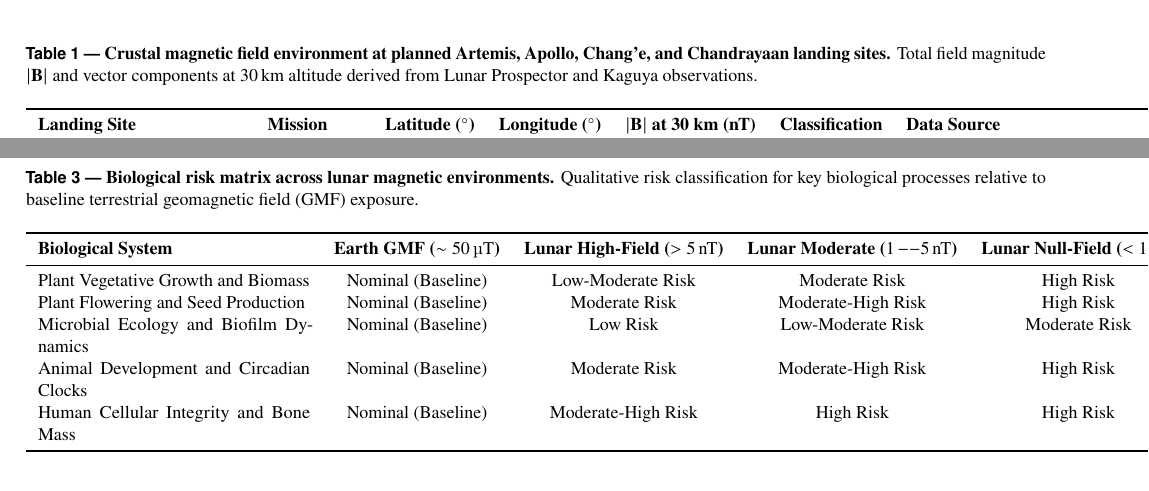
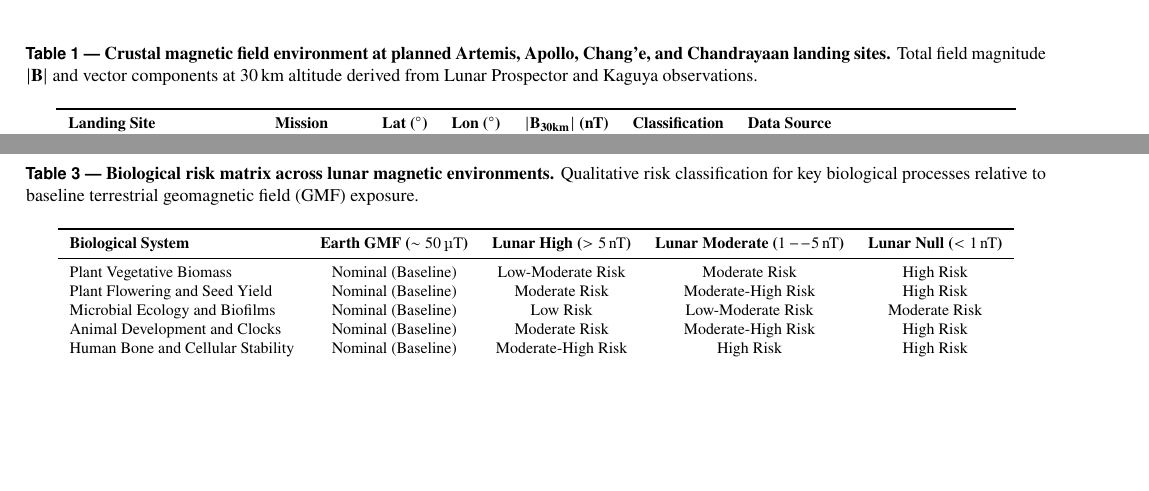
Before and after one commit to dr-richard-barker/lunar-magnetic-biology, a LaTeX document (manuscript/main.tex, which reads tables/table1_site_magnetic_values.tex, tables/table3_risk_matrix.tex): two parts of pages 4 and 6 of 10, joined at a grey line, cut so that both start at the same text, the shorter picture padded with empty space. Compiled offline with pdfLaTeX.

Commit message:
Audit: fix LaTeX bold formatting and table column widths

```diff
--- a/tables/table1_site_magnetic_values.tex
+++ b/tables/table1_site_magnetic_values.tex
@@ -1,11 +1,11 @@
 \begin{table*}[t]
 \centering
-\small
+\footnotesize
 \caption{\textbf{Crustal magnetic field environment at planned Artemis, Apollo, Chang'e, and Chandrayaan landing sites.} Total field magnitude $|\mathbf{B}|$ and vector components at \SI{30}{\kilo\meter} altitude derived from Lunar Prospector and Kaguya observations.}
 \label{tab:site_magnetic_values}
 \begin{tabular}{llrrccl}
 \toprule
-\textbf{Landing Site} & \textbf{Mission} & \textbf{Latitude ($^\circ$)} & \textbf{Longitude ($^\circ$)} & \textbf{$|\mathbf{B}|$ at 30 km (nT)} & \textbf{Classification} & \textbf{Data Source} \\
+\textbf{Landing Site} & \textbf{Mission} & \textbf{Lat ($^\circ$)} & \textbf{Lon ($^\circ$)} & \textbf{$|\mathbf{B}_{\text{30km}}|$ (nT)} & \textbf{Classification} & \textbf{Data Source} \\
 \midrule
 Faustini Rim A & Artemis & -85.30 & 77.00 & 0.45 & low/null-field & Hood et al. (2022) South Polar Model \\
 Peak Near Shackleton & Artemis & -89.70 & 166.00 & 0.82 & low/null-field & Hood et al. (2022) South Polar Model \\
--- a/tables/table3_risk_matrix.tex
+++ b/tables/table3_risk_matrix.tex
@@ -1,17 +1,17 @@
 \begin{table*}[t]
 \centering
-\small
+\footnotesize
 \caption{\textbf{Biological risk matrix across lunar magnetic environments.} Qualitative risk classification for key biological processes relative to baseline terrestrial geomagnetic field (GMF) exposure.}
 \label{tab:risk_matrix}
-\begin{tabular}{p{4.8cm}cccc}
+\begin{tabular}{p{4.0cm}cccc}
 \toprule
-\textbf{Biological System} & \textbf{Earth GMF ($\sim\SI{50}{\micro\tesla}$)} & \textbf{Lunar High-Field ($>\SI{5}{\nano\tesla}$)} & \textbf{Lunar Moderate ($\SI{1}{--}\SI{5}{\nano\tesla}$)} & \textbf{Lunar Null-Field ($<\SI{1}{\nano\tesla}$)} \\
+\textbf{Biological System} & \textbf{Earth GMF ($\sim\SI{50}{\micro\tesla}$)} & \textbf{Lunar High ($>\SI{5}{\nano\tesla}$)} & \textbf{Lunar Moderate ($\SI{1}{--}\SI{5}{\nano\tesla}$)} & \textbf{Lunar Null ($<\SI{1}{\nano\tesla}$)} \\
 \midrule
-Plant Vegetative Growth and Biomass & Nominal (Baseline) & Low-Moderate Risk & Moderate Risk & High Risk \\
-Plant Flowering and Seed Production & Nominal (Baseline) & Moderate Risk & Moderate-High Risk & High Risk \\
-Microbial Ecology and Biofilm Dynamics & Nominal (Baseline) & Low Risk & Low-Moderate Risk & Moderate Risk \\
-Animal Development and Circadian Clocks & Nominal (Baseline) & Moderate Risk & Moderate-High Risk & High Risk \\
-Human Cellular Integrity and Bone Mass & Nominal (Baseline) & Moderate-High Risk & High Risk & High Risk \\
+Plant Vegetative Biomass & Nominal (Baseline) & Low-Moderate Risk & Moderate Risk & High Risk \\
+Plant Flowering and Seed Yield & Nominal (Baseline) & Moderate Risk & Moderate-High Risk & High Risk \\
+Microbial Ecology and Biofilms & Nominal (Baseline) & Low Risk & Low-Moderate Risk & Moderate Risk \\
+Animal Development and Clocks & Nominal (Baseline) & Moderate Risk & Moderate-High Risk & High Risk \\
+Human Bone and Cellular Stability & Nominal (Baseline) & Moderate-High Risk & High Risk & High Risk \\
 \bottomrule
 \end{tabular}
 \end{table*}
```
Also changed, not shown: manuscript/sections/results.tex (+2 -2 lines), tables/table2_biology_literature.tex (+2 -2 lines), 2 other files.
